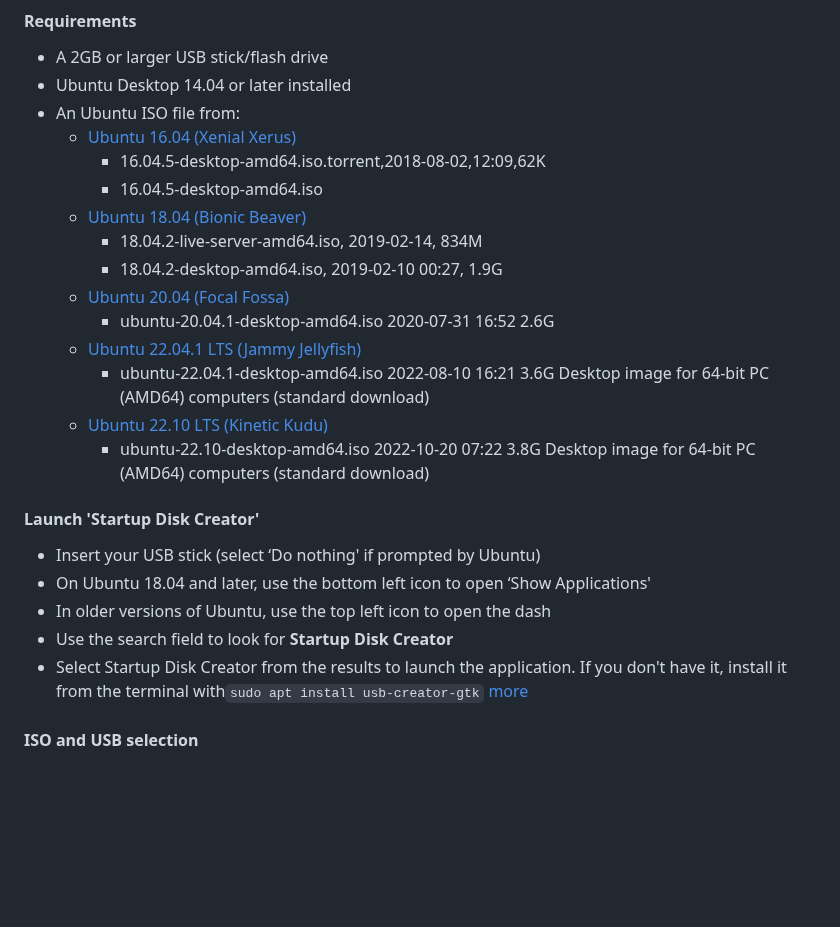
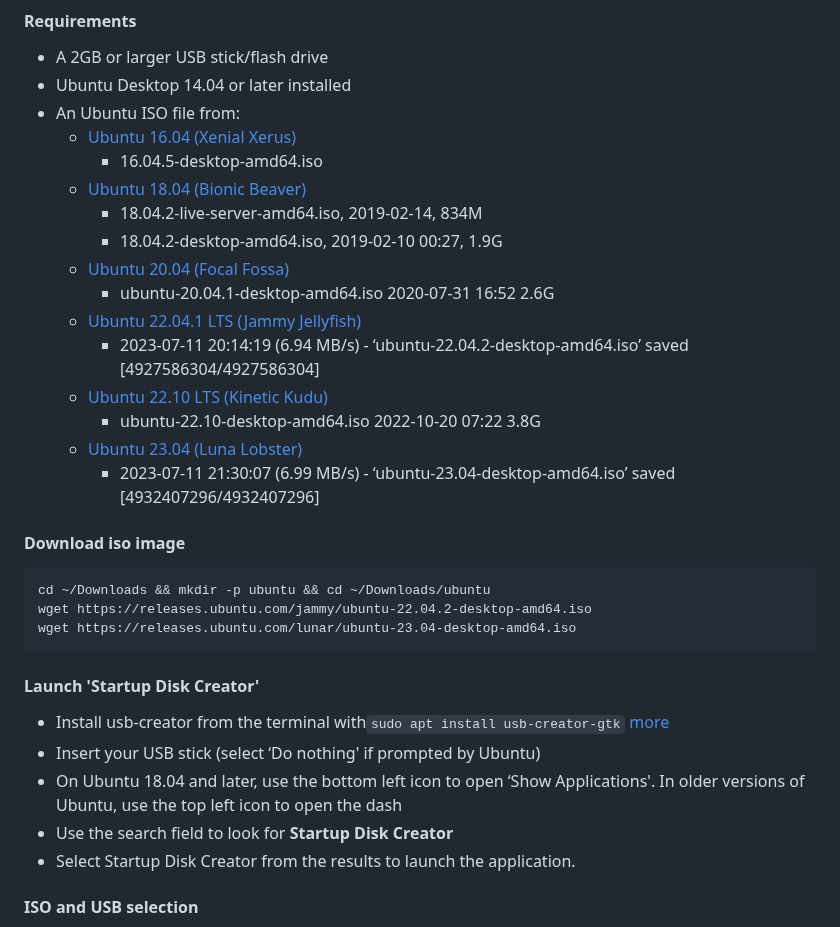
Before and after one commit to mxochicale/tools, a Markdown page: ubuntu/README.md, the part around one of its changes. Drawn GitHub-style; blank space fills up the shorter version.

````diff
--- a/ubuntu/README.md
+++ b/ubuntu/README.md
@@ -9,7 +9,6 @@
 * Ubuntu Desktop 14.04 or later installed
 * An Ubuntu ISO file from:
 	* [Ubuntu 16.04 (Xenial Xerus)](http://releases.ubuntu.com/16.04/)
-		* 16.04.5-desktop-amd64.iso.torrent,2018-08-02,12:09,62K
 		* 16.04.5-desktop-amd64.iso
 	* [Ubuntu 18.04 (Bionic Beaver)](http://releases.ubuntu.com/18.04/)
 		* 18.04.2-live-server-amd64.iso, 2019-02-14, 834M
@@ -17,18 +16,25 @@
 	* [Ubuntu 20.04 (Focal Fossa)](http://releases.ubuntu.com/focal/)
 		* ubuntu-20.04.1-desktop-amd64.iso	2020-07-31 16:52 	2.6G
 	* [Ubuntu 22.04.1 LTS (Jammy Jellyfish)](https://releases.ubuntu.com/jammy/)
-		* 	ubuntu-22.04.1-desktop-amd64.iso	2022-08-10 16:21	3.6G	Desktop image for 64-bit PC (AMD64) computers (standard download)
+		* 2023-07-11 20:14:19 (6.94 MB/s) - ‘ubuntu-22.04.2-desktop-amd64.iso’ saved [4927586304/4927586304]
 	* [Ubuntu 22.10 LTS (Kinetic Kudu)](https://releases.ubuntu.com/kinetic/)
-		* 	ubuntu-22.10-desktop-amd64.iso	2022-10-20 07:22	3.8G	Desktop image for 64-bit PC (AMD64) computers (standard download)
+		* ubuntu-22.10-desktop-amd64.iso	2022-10-20 07:22	3.8G
+	* [Ubuntu 23.04 (Luna Lobster)](https://releases.ubuntu.com/lunar/)
+		* 2023-07-11 21:30:07 (6.99 MB/s) - ‘ubuntu-23.04-desktop-amd64.iso’ saved [4932407296/4932407296]
 
+#### Download iso image
+```
+cd ~/Downloads && mkdir -p ubuntu && cd ~/Downloads/ubuntu
+wget https://releases.ubuntu.com/jammy/ubuntu-22.04.2-desktop-amd64.iso
+wget https://releases.ubuntu.com/lunar/ubuntu-23.04-desktop-amd64.iso
+```
 
 #### Launch 'Startup Disk Creator'
+* Install usb-creator from the terminal with`sudo apt install usb-creator-gtk` [more](https://tutorials.ubuntu.com/tutorial/tutorial-create-a-usb-stick-on-ubuntu#2)
 * Insert your USB stick (select ‘Do nothing' if prompted by Ubuntu)
-* On Ubuntu 18.04 and later, use the bottom left icon to open ‘Show Applications'
-* In older versions of Ubuntu, use the top left icon to open the dash
+* On Ubuntu 18.04 and later, use the bottom left icon to open ‘Show Applications'. In older versions of Ubuntu, use the top left icon to open the dash
 * Use the search field to look for **Startup Disk Creator**
 * Select Startup Disk Creator from the results to launch the application.
- If you don't have it, install it from the terminal with`sudo apt install usb-creator-gtk` [more](https://tutorials.ubuntu.com/tutorial/tutorial-create-a-usb-stick-on-ubuntu#2)
 
 #### ISO and USB selection
 It's likely that both your Ubuntu ISO and the correct USB device will have been
````
Also changed, not shown: other parts of ubuntu/README.md (+23 -20 lines).
